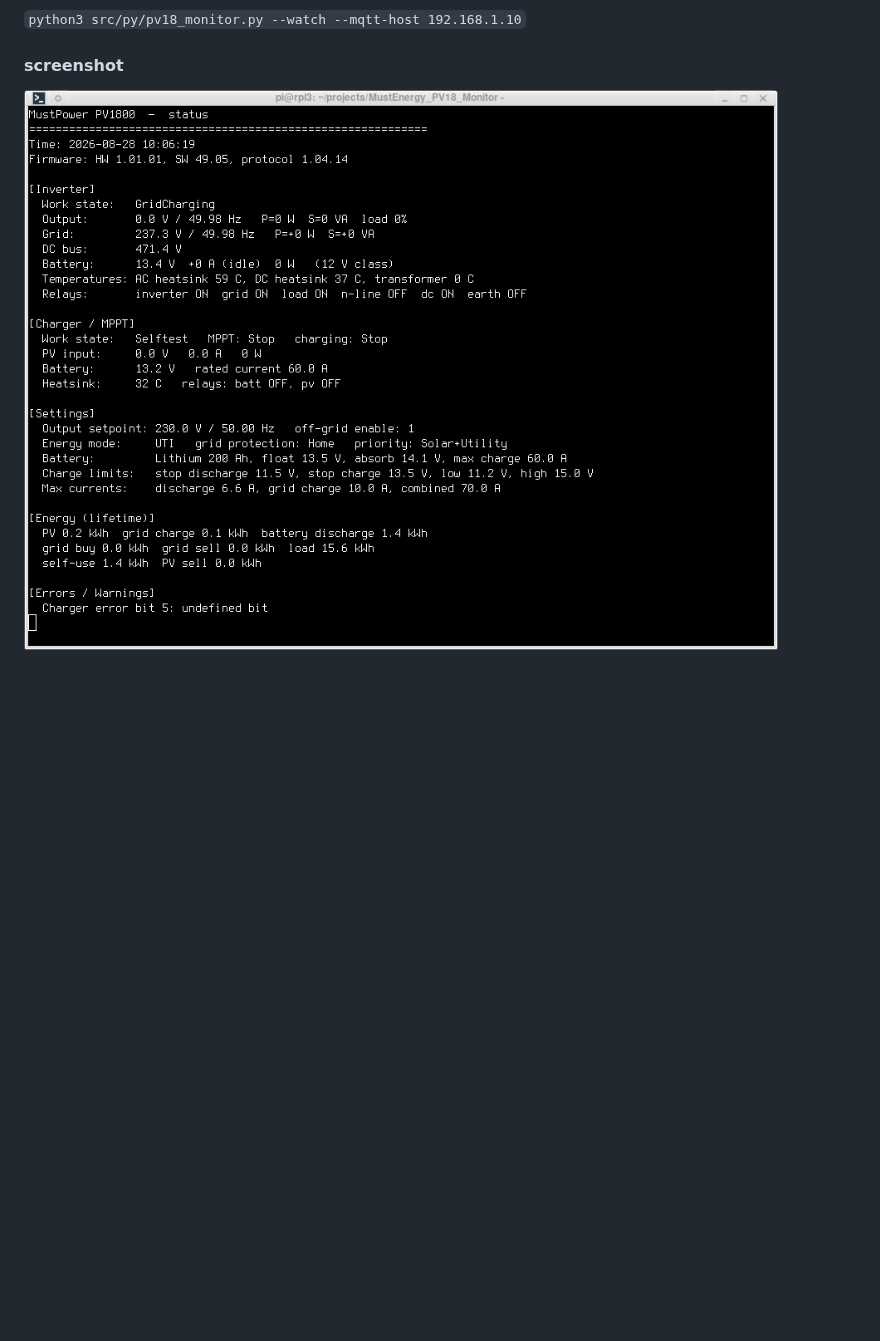
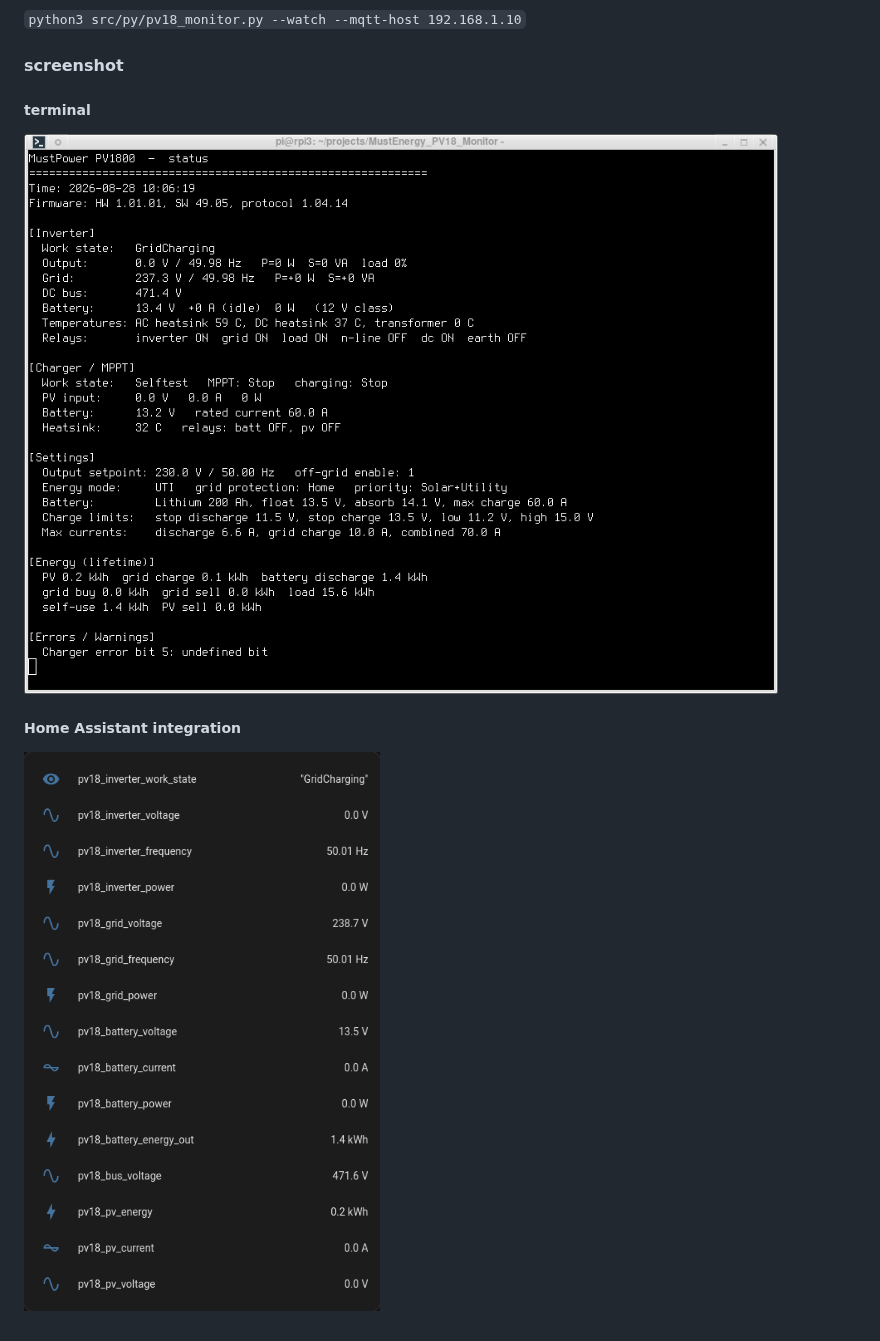
Before and after one commit to ayaromenok/MustEnergy_PV18_Monitor, a Markdown page: README.md, the part around the change. Drawn GitHub-style; pictures changed too: img/pv18_monitor_ha.png (added); blank space fills up the shorter version.

Commit message:
ic: Added screenshot from Home Assistant

```diff
--- a/README.md
+++ b/README.md
@@ -15,4 +15,11 @@
 `python3 src/py/pv18_monitor.py --watch --mqtt-host 192.168.1.10`
 
 #### screenshot
-![PV12_monitor 20260808](img/pv18_monitor_20260828.png)
+
+##### terminal
+
+![PV18_monitor 20260808](img/pv18_monitor_20260828.png)
+
+##### Home Assistant integration
+
+![Home Assistant integration for PV18_monitor 20260808](img/pv18_monitor_ha.png)
```
